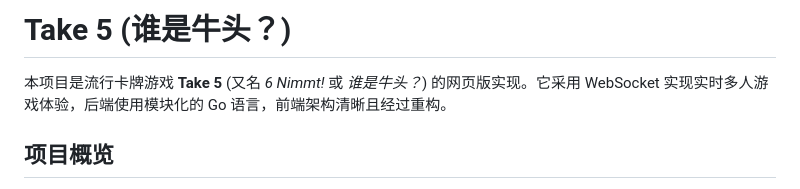
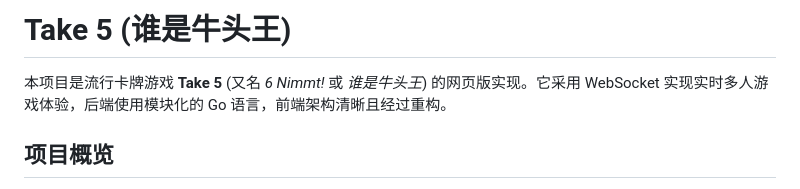
Before and after one commit to doylecnn/Project-104, a Markdown page: README.md, the part around the change. Rendered like a GitHub page.

Commit message:
fix: Update game title in README for consistency
- Change the title from "谁是牛头？" to "谁是牛头王" to reflect the correct name of the game.

```diff
--- a/README.md
+++ b/README.md
@@ -1,6 +1,6 @@
-# Take 5 (谁是牛头？)
+# Take 5 (谁是牛头王)
 
-本项目是流行卡牌游戏 **Take 5** (又名 *6 Nimmt!* 或 *谁是牛头？*) 的网页版实现。它采用 WebSocket 实现实时多人游戏体验，后端使用模块化的 Go 语言，前端架构清晰且经过重构。
+本项目是流行卡牌游戏 **Take 5** (又名 *6 Nimmt!* 或 *谁是牛头王*) 的网页版实现。它采用 WebSocket 实现实时多人游戏体验，后端使用模块化的 Go 语言，前端架构清晰且经过重构。
 
 ## 项目概览
 
```
